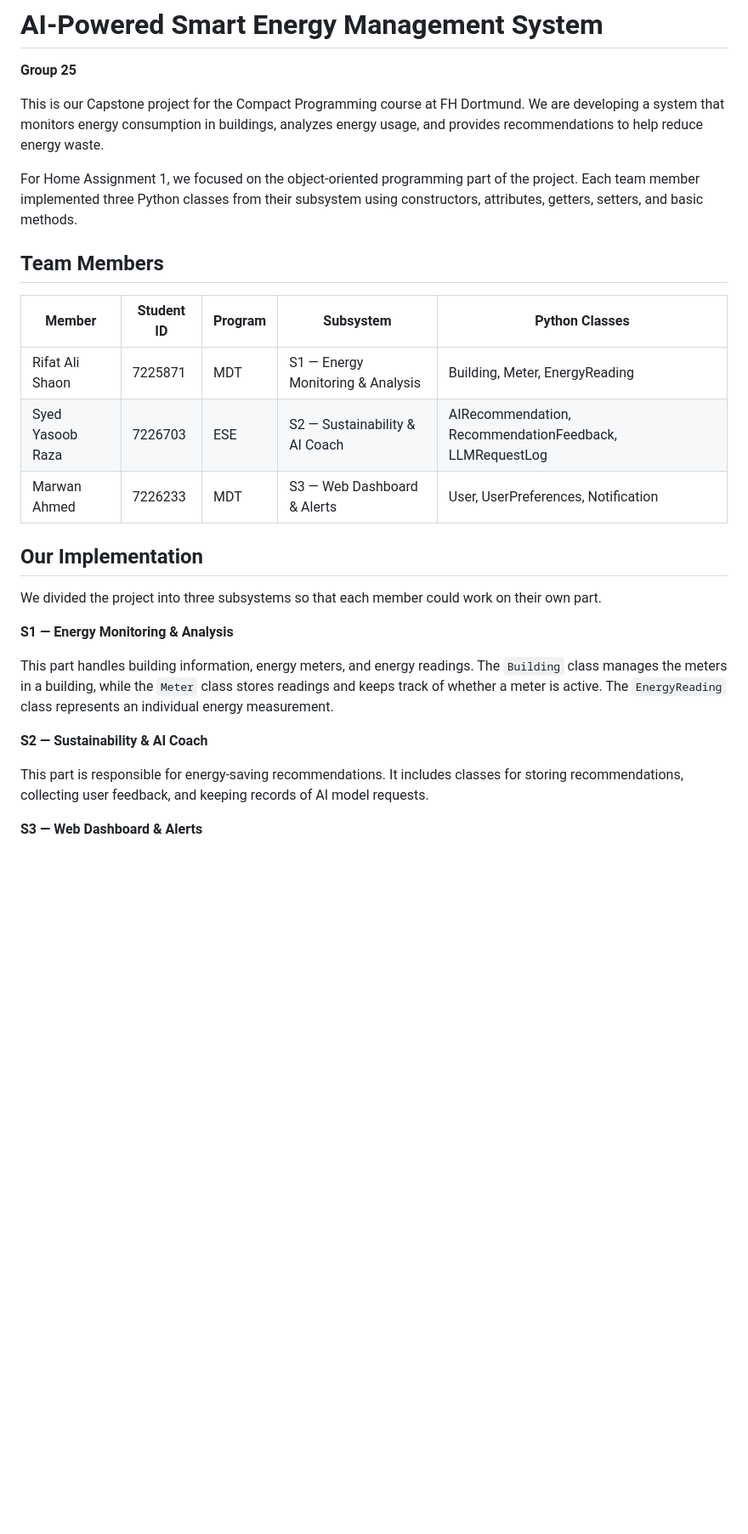
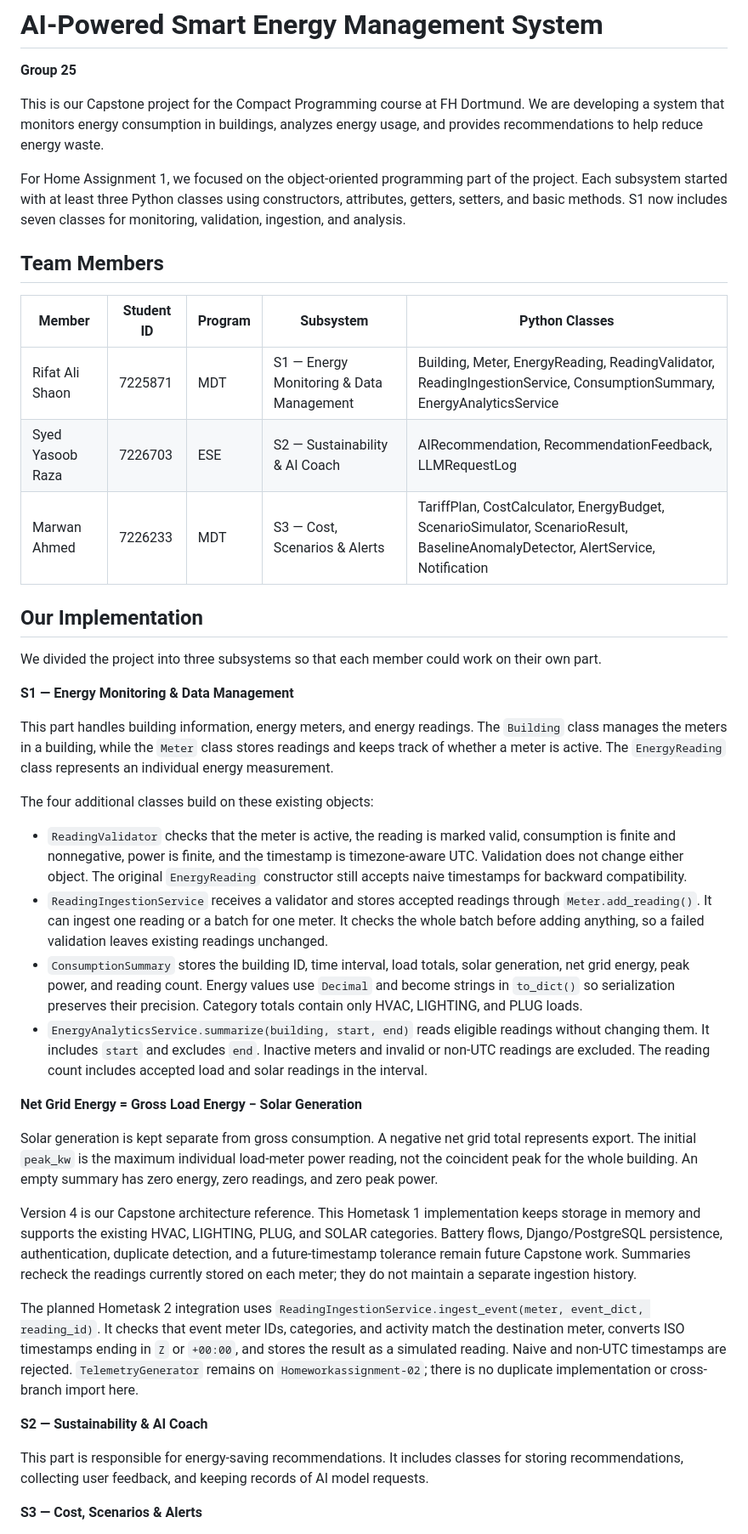
Before and after one commit to Techrifat97/AI-Powered-Smart-Energy-Management-System, a Markdown page: README.md, the part around one of its changes. Shown at 85% size. GitHub-like rendering; blank space fills up the shorter version.

```diff
--- a/README.md
+++ b/README.md
@@ -4,27 +4,42 @@
 
 This is our Capstone project for the Compact Programming course at FH Dortmund. We are developing a system that monitors energy consumption in buildings, analyzes energy usage, and provides recommendations to help reduce energy waste.
 
-For Home Assignment 1, we focused on the object-oriented programming part of the project. Each team member implemented three Python classes from their subsystem using constructors, attributes, getters, setters, and basic methods.
+For Home Assignment 1, we focused on the object-oriented programming part of the project. Each subsystem started with at least three Python classes using constructors, attributes, getters, setters, and basic methods. S1 now includes seven classes for monitoring, validation, ingestion, and analysis.
 
 ## Team Members
 
 | Member | Student ID | Program | Subsystem | Python Classes |
 |---|---|---|---|---|
-| Rifat Ali Shaon | 7225871 | MDT | S1 — Energy Monitoring & Analysis | Building, Meter, EnergyReading |
+| Rifat Ali Shaon | 7225871 | MDT | S1 — Energy Monitoring & Data Management | Building, Meter, EnergyReading, ReadingValidator, ReadingIngestionService, ConsumptionSummary, EnergyAnalyticsService |
 | Syed Yasoob Raza | 7226703 | ESE | S2 — Sustainability & AI Coach | AIRecommendation, RecommendationFeedback, LLMRequestLog |
-| Marwan Ahmed | 7226233 | MDT | S3 — Web Dashboard & Alerts | User, UserPreferences, Notification |
+| Marwan Ahmed | 7226233 | MDT | S3 — Cost, Scenarios & Alerts | TariffPlan, CostCalculator, EnergyBudget, ScenarioSimulator, ScenarioResult, BaselineAnomalyDetector, AlertService, Notification |
 
 ## Our Implementation
 
 We divided the project into three subsystems so that each member could work on their own part.
 
-**S1 — Energy Monitoring & Analysis**
+**S1 — Energy Monitoring & Data Management**
 
 This part handles building information, energy meters, and energy readings. The `Building` class manages the meters in a building, while the `Meter` class stores readings and keeps track of whether a meter is active. The `EnergyReading` class represents an individual energy measurement.
+
+The four additional classes build on these existing objects:
+
+- `ReadingValidator` checks that the meter is active, the reading is marked valid, consumption is finite and nonnegative, power is finite, and the timestamp is timezone-aware UTC. Validation does not change either object. The original `EnergyReading` constructor still accepts naive timestamps for backward compatibility.
+- `ReadingIngestionService` receives a validator and stores accepted readings through `Meter.add_reading()`. It can ingest one reading or a batch for one meter. It checks the whole batch before adding anything, so a failed validation leaves existing readings unchanged.
+- `ConsumptionSummary` stores the building ID, time interval, load totals, solar generation, net grid energy, peak power, and reading count. Energy values use `Decimal` and become strings in `to_dict()` so serialization preserves their precision. Category totals contain only HVAC, LIGHTING, and PLUG loads.
+- `EnergyAnalyticsService.summarize(building, start, end)` reads eligible readings without changing them. It includes `start` and excludes `end`. Inactive meters and invalid or non-UTC readings are excluded. The reading count includes accepted load and solar readings in the interval.
+
+**Net Grid Energy = Gross Load Energy − Solar Generation**
+
+Solar generation is kept separate from gross consumption. A negative net grid total represents export. The initial `peak_kw` is the maximum individual load-meter power reading, not the coincident peak for the whole building. An empty summary has zero energy, zero readings, and zero peak power.
+
+Version 4 is our Capstone architecture reference. This Hometask 1 implementation keeps storage in memory and supports the existing HVAC, LIGHTING, PLUG, and SOLAR categories. Battery flows, Django/PostgreSQL persistence, authentication, duplicate detection, and a future-timestamp tolerance remain future Capstone work. Summaries recheck the readings currently stored on each meter; they do not maintain a separate ingestion history.
+
+The planned Hometask 2 integration uses `ReadingIngestionService.ingest_event(meter, event_dict, reading_id)`. It checks that event meter IDs, categories, and activity match the destination meter, converts ISO timestamps ending in `Z` or `+00:00`, and stores the result as a simulated reading. Naive and non-UTC timestamps are rejected. `TelemetryGenerator` remains on `Homeworkassignment-02`; there is no duplicate implementation or cross-branch import here.
 
 **S2 — Sustainability & AI Coach**
 
 This part is responsible for energy-saving recommendations. It includes classes for storing recommendations, collecting user feedback, and keeping records of AI model requests.
 
-**S3 — Web Dashboard & Alerts**
+**S3 — Cost, Scenarios & Alerts**
 
```
Also changed, not shown: other parts of README.md (+18 -8 lines), docs/uml/s1-hometask1.png (added), docs/uml/s3-decisions.png (added), 12 other files.
